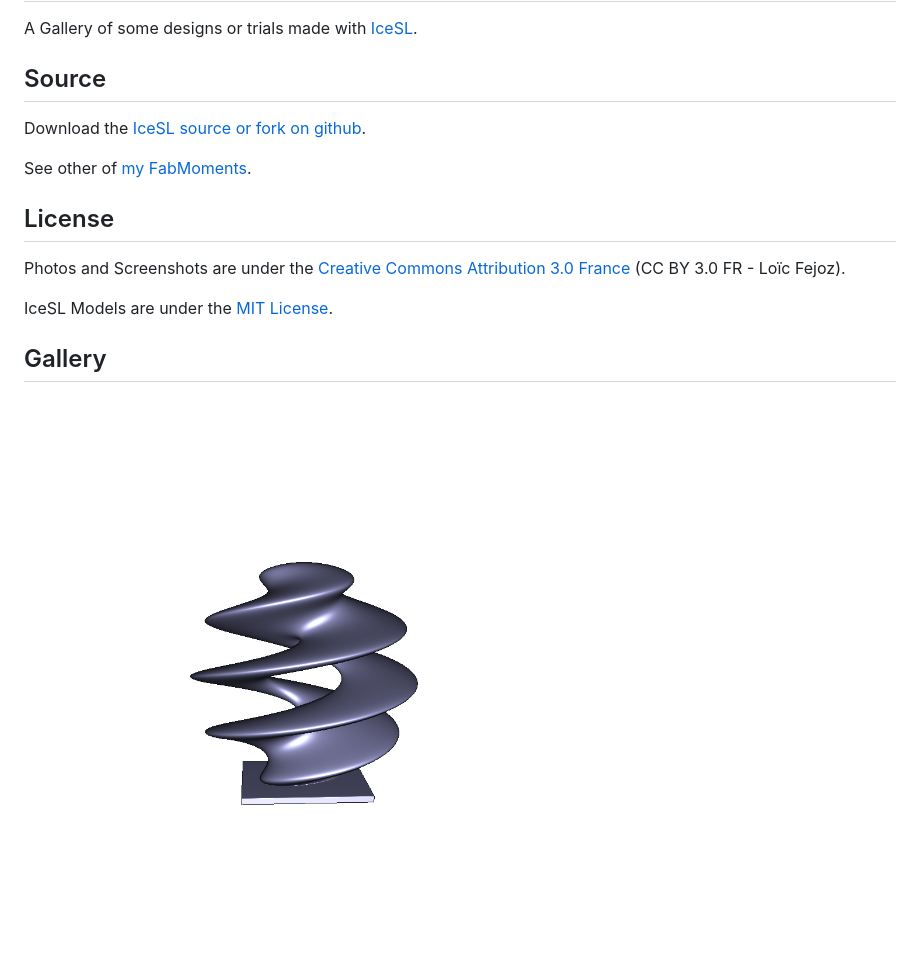
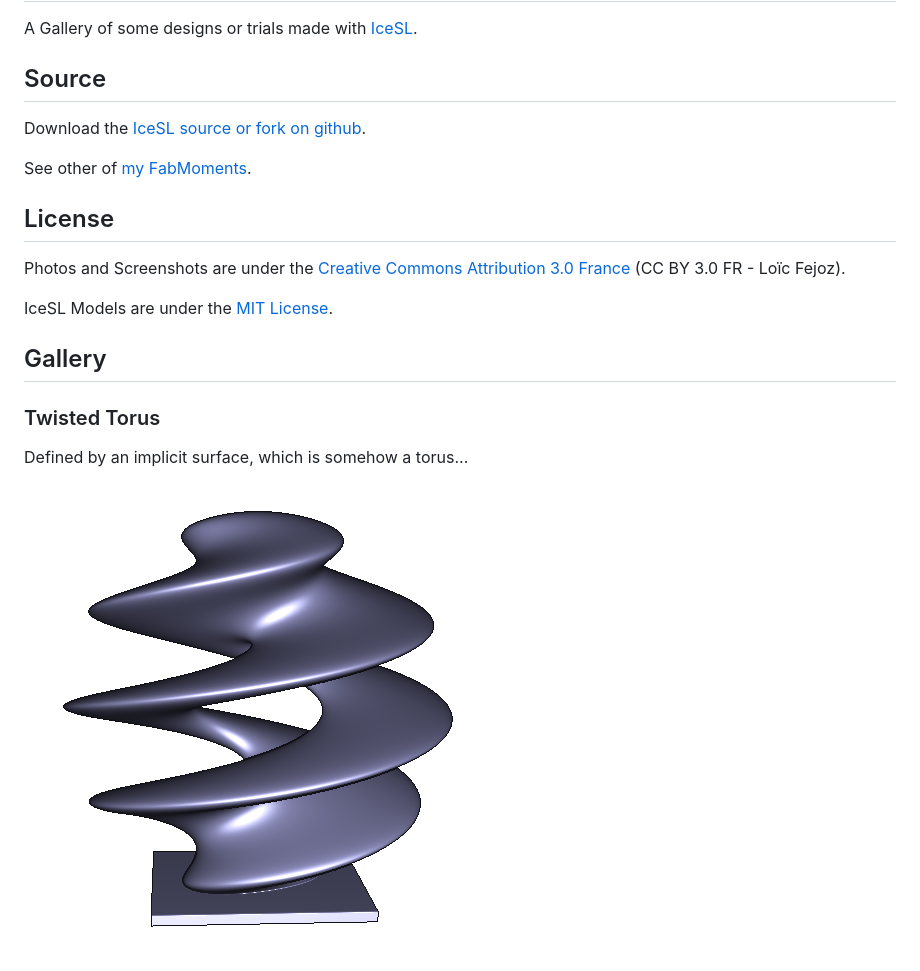
Before and after one commit to loic-fejoz/loic-fejoz-fabmoments, a Markdown page: icesl-gallery/README.md, the part around the change printed below. Rendered like a GitHub page; pictures changed too: icesl-gallery/twisted-0000.png.

Commit message:
Add photos of the twisted torus.

```diff
--- a/icesl-gallery/README.md
+++ b/icesl-gallery/README.md
@@ -3,21 +3,21 @@ IceSL Gallery
 
 A Gallery of some designs or trials made with [IceSL](http://www.loria.fr/~slefebvr/icesl/).
 
-Source
-------
+## Source
 
 Download the [IceSL source or fork on github](https://github.com/loic-fejoz/loic-fejoz-fabmoments/tree/master/icesl-gallery).
 
 See other of [my FabMoments](https://github.com/loic-fejoz/loic-fejoz-fabmoments/tree/master/).
 
-License
--------
+## License
 
 Photos and Screenshots are under the [Creative Commons Attribution 3.0 France](https://creativecommons.org/licenses/by/3.0/fr/) (CC BY 3.0 FR - Loïc Fejoz).
 
 IceSL Models are under the [MIT License](http://opensource.org/licenses/MIT).
 
-Gallery
--------
+## Gallery
 
+### Twisted Torus
+
+Defined by an implicit surface, which is somehow a torus...
 ![A screenshot of the twisted torus](twisted-0000.png?raw=true)
```
Also changed, not shown: other parts of icesl-gallery/README.md (+6 -0 lines), icesl-gallery/IMG_1373-resized.jpg (added), icesl-gallery/IMG_1377-resized.jpg (added).
